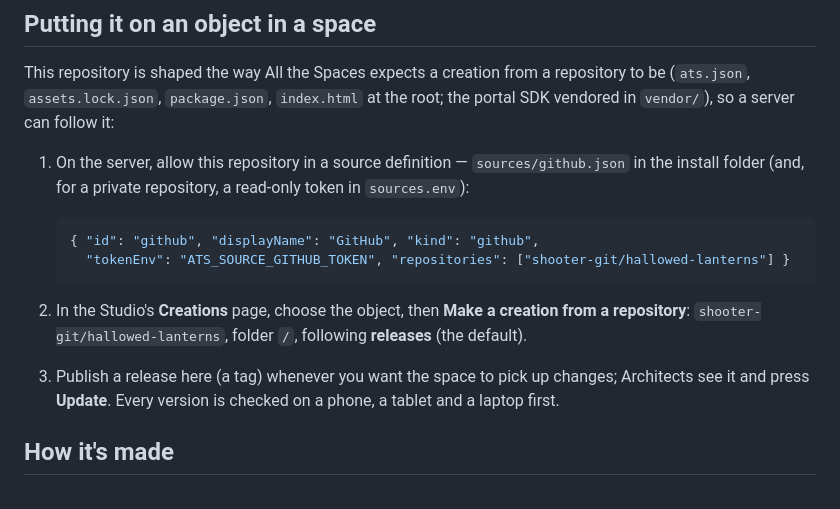
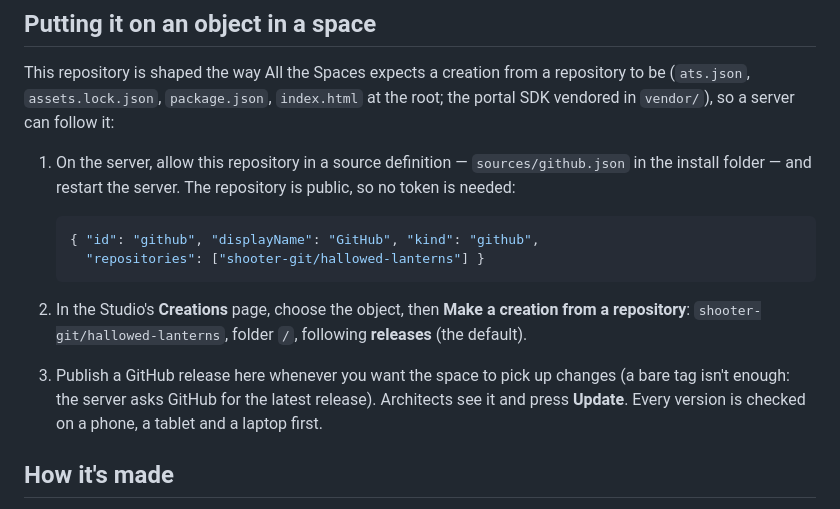
Before and after one commit to shooter-git/hallowed-lanterns, a Markdown page: README.md, the part around the change. GitHub-like rendering.

Commit message:
README: a public repository needs no token; the space follows GitHub releases, not bare tags
Co-Authored-By: Claude Opus 5.5 <noreply@anthropic.com>

````diff
--- a/README.md
+++ b/README.md
@@ -48,17 +48,18 @@ This repository is shaped the way All the Spaces expects a creation from a repos
 in `vendor/`), so a server can follow it:
 
 1. On the server, allow this repository in a source definition — `sources/github.json` in the
-   install folder (and, for a private repository, a read-only token in `sources.env`):
+   install folder — and restart the server. The repository is public, so no token is needed:
 
    ```json
    { "id": "github", "displayName": "GitHub", "kind": "github",
-     "tokenEnv": "ATS_SOURCE_GITHUB_TOKEN", "repositories": ["shooter-git/hallowed-lanterns"] }
+     "repositories": ["shooter-git/hallowed-lanterns"] }
    ```
 
 2. In the Studio's **Creations** page, choose the object, then **Make a creation from a
    repository**: `shooter-git/hallowed-lanterns`, folder `/`, following **releases** (the default).
-3. Publish a release here (a tag) whenever you want the space to pick up changes; Architects see
-   it and press **Update**. Every version is checked on a phone, a tablet and a laptop first.
+3. Publish a GitHub release here whenever you want the space to pick up changes (a bare tag
+   isn't enough: the server asks GitHub for the latest release). Architects see it and press
+   **Update**. Every version is checked on a phone, a tablet and a laptop first.
 
 ## How it's made
 
````
